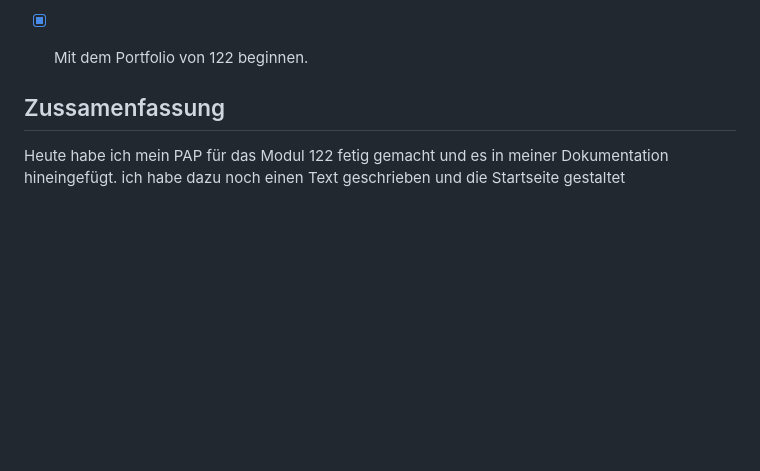
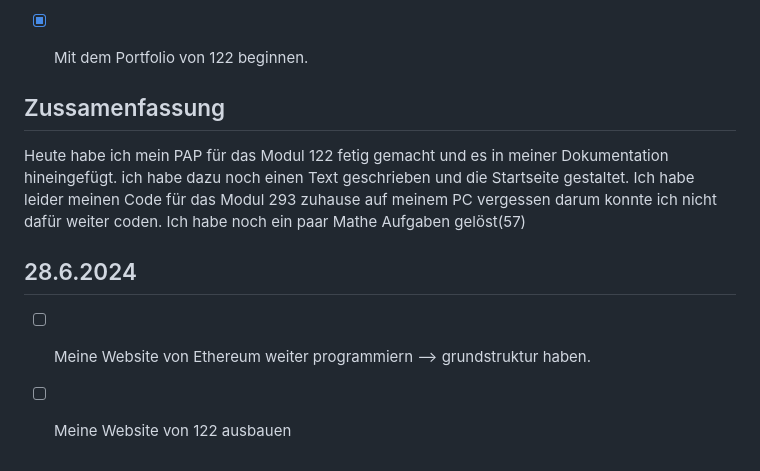
Before and after one commit to syco101/Grundkentnisse-von-einer-Website, a Markdown page: README.md, the part around the change. Drawn GitHub-style; blank space fills up the shorter version.

```diff
--- a/README.md
+++ b/README.md
@@ -109,4 +109,10 @@ Heute habe ich an meiner Website weitergearbeitet und das Problem mit dem Icon g
 
  ## Zussamenfassung
 
-Heute habe ich mein PAP für das Modul 122 fetig gemacht und es in meiner Dokumentation hineingefügt. ich habe dazu noch einen Text geschrieben und die Startseite gestaltet
+Heute habe ich mein PAP für das Modul 122 fetig gemacht und es in meiner Dokumentation hineingefügt. ich habe dazu noch einen Text geschrieben und die Startseite gestaltet. Ich habe leider meinen Code für das Modul 293 zuhause auf meinem PC vergessen darum konnte ich nicht dafür weiter coden. Ich habe noch ein paar Mathe Aufgaben gelöst(57)
+
+
+## 28.6.2024
+
+- [ ] Meine Website von Ethereum weiter programmiern --> grundstruktur haben.
+- [ ] Meine Website von 122 ausbauen
```
